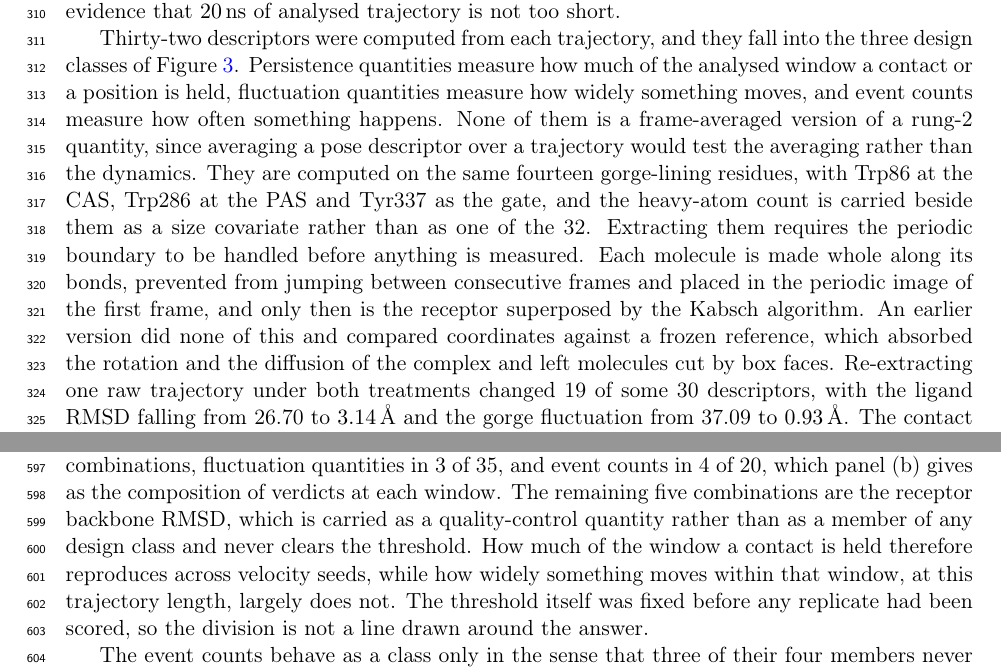
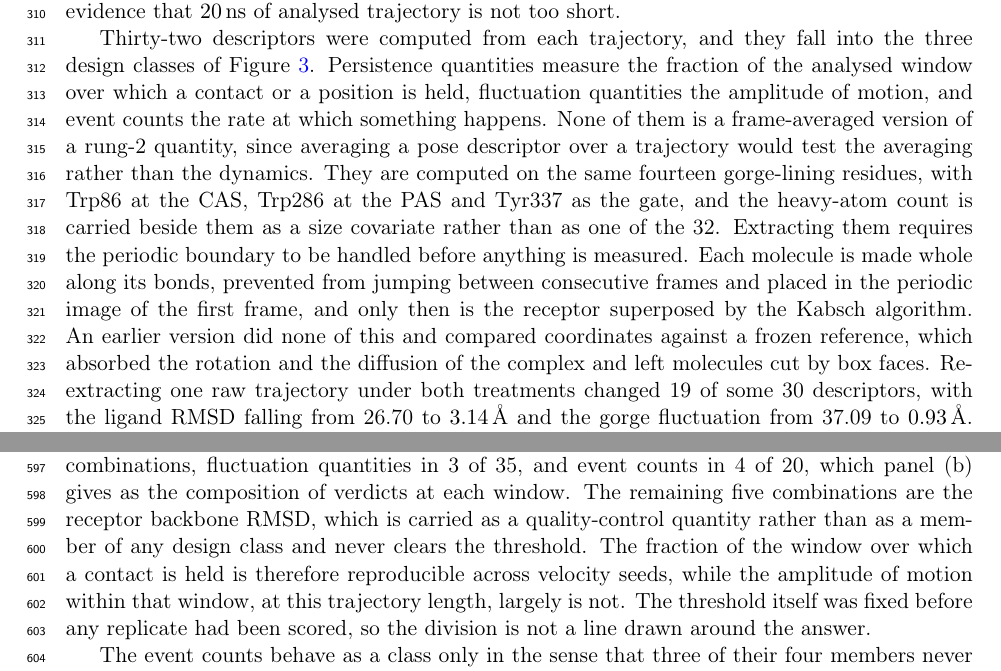
Before and after one commit to ismankrn/qsar-md-ache-cliffs, a LaTeX document (manuscript/main.tex, which reads manuscript/sections/02_methods.tex, manuscript/sections/03_results.tex): two parts of pages 9 and 15 of 30, joined at a grey line, cut so that both start at the same text. Compiled offline with pdfLaTeX.

Commit message:
Replace the embedded questions used as sentence subjects
'How much of the window a contact is held therefore reproduces across velocity
seeds' elides the 'for' that would mark the extent phrase, so a reader parses
'a contact' as a new subject and has to start over. The subject is now an
ordinary noun phrase, and 'reproduces' becomes 'is reproducible', since the
intransitive use is jargon.

The same construction in 2.5 sat in object position, where it is standard, but
carried the same elision. Its three clauses are now parallel noun phrases.

The remaining uses of reproduce in the manuscript are transitive or adjectival
and are left alone.

Co-Authored-By: Claude Opus 5 <noreply@anthropic.com>

```diff
--- a/manuscript/sections/02_methods.tex
+++ b/manuscript/sections/02_methods.tex
@@ -399,10 +399,10 @@ to \SI{50}{\nano\second}, and they enter this work only as the evidence that
 \SI{20}{\nano\second} of analysed trajectory is not too short.
 
 Thirty-two descriptors were computed from each trajectory, and they fall into the
-three design classes of Figure~\ref{fig:mdflow}. Persistence quantities measure how
-much of the analysed window a contact or a position is held, fluctuation quantities
-measure how widely something moves, and event counts measure how often something
-happens. None of them is a frame-averaged version of a rung-2 quantity, since
+three design classes of Figure~\ref{fig:mdflow}. Persistence quantities measure the
+fraction of the analysed window over which a contact or a position is held,
+fluctuation quantities the amplitude of motion, and event counts the rate at which
+something happens. None of them is a frame-averaged version of a rung-2 quantity, since
 averaging a pose descriptor over a trajectory would test the averaging rather than the
 dynamics. They are computed on the same fourteen gorge-lining residues, with Trp86 at
 the CAS, Trp286 at the PAS and Tyr337 as the gate, and the heavy-atom count is carried
--- a/manuscript/sections/03_results.tex
+++ b/manuscript/sections/03_results.tex
@@ -287,9 +287,9 @@ design classes. Persistence quantities clear it in 53 of 100 combinations, fluct
 quantities in 3 of 35, and event counts in 4 of 20, which panel~(b) gives as the
 composition of verdicts at each window. The remaining five combinations are the
 receptor backbone RMSD, which is carried as a quality-control quantity rather than as
-a member of any design class and never clears the threshold. How much of the window a contact is held
-therefore reproduces across velocity seeds, while how widely something moves within
-that window, at this trajectory length, largely does not. The threshold itself was
+a member of any design class and never clears the threshold. The fraction of the window over which a
+contact is held is therefore reproducible across velocity seeds, while the amplitude of
+motion within that window, at this trajectory length, largely is not. The threshold itself was
 fixed before any replicate had been scored, so the division is not a line drawn around
 the answer.
 
```
